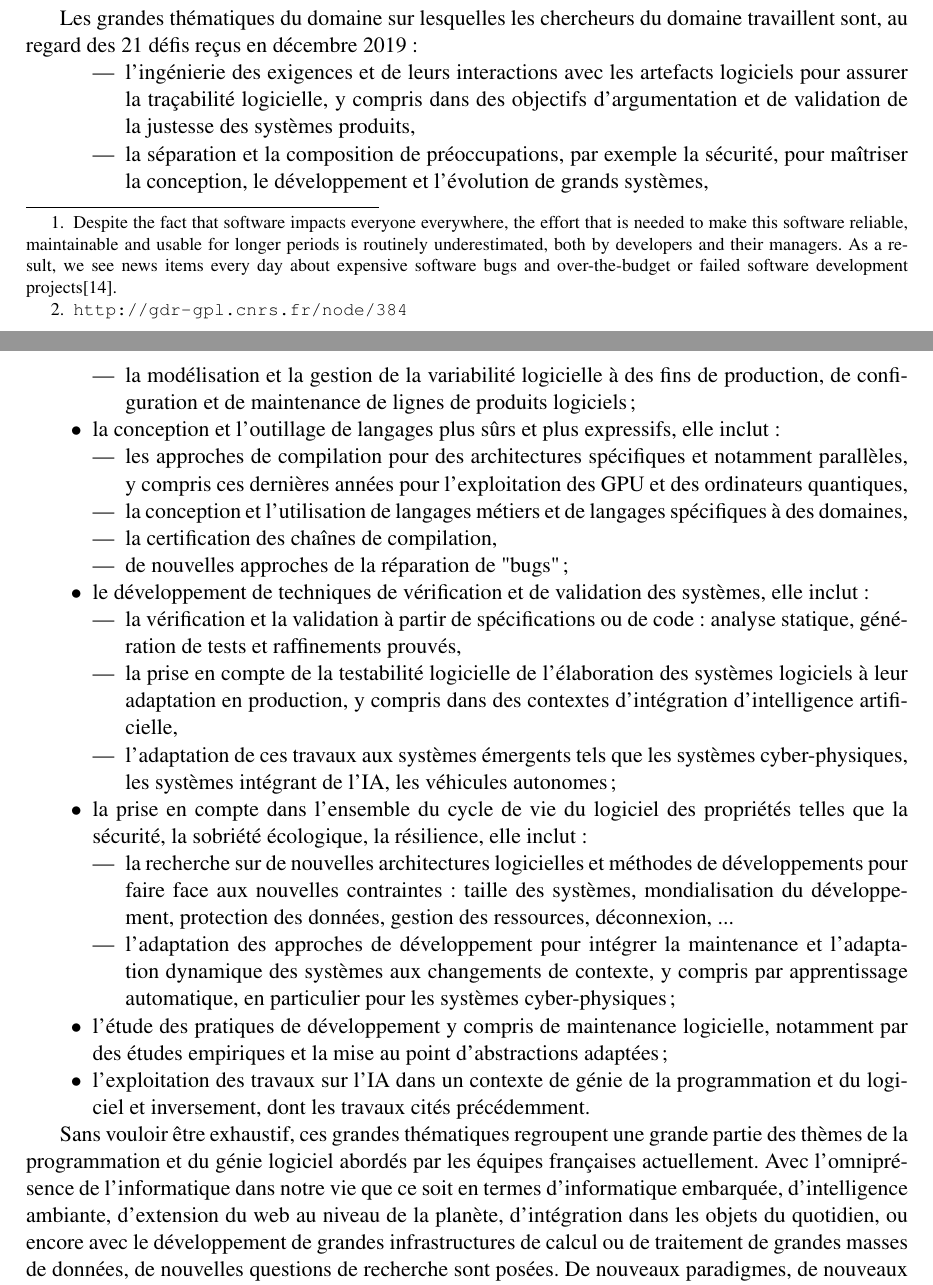
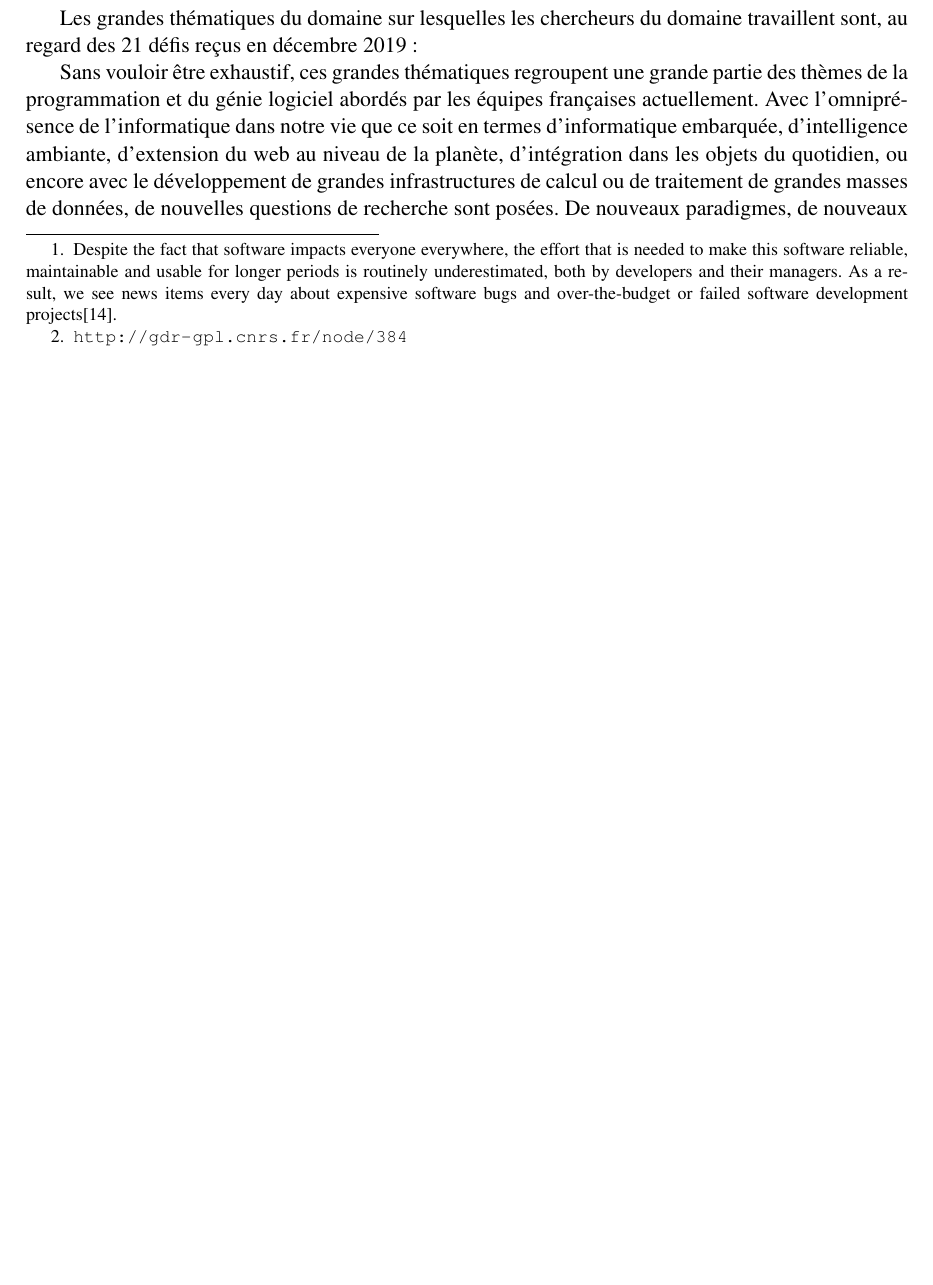
Before and after one commit to MireilleBF/GDR-GPL-DEFIS----2021-26, a LaTeX document (main.tex): two parts of pages 1 and 2 of 71 before the commit and part of page 1 of 70 after it, the two joined at a grey line, cut so that both start at the same text, the shorter picture padded with empty space. Compiled offline with pdfLaTeX.

```diff
--- a/main.tex
+++ b/main.tex
@@ -61,39 +61,40 @@
 
 Les grandes thématiques du domaine sur lesquelles les chercheurs du
 domaine travaillent sont, au regard des 21 défis reçus en décembre 2019~:
-\begin{itemize}
-  \renewcommand{\labelitemi}{$\bullet$}
-%\item l'ingénierie dirigée par les modèles qui exploite une continuité entre  modélisation, conception, programmation et développement pour systématiser la production et la maintenance de logiciels plus sûrs et plus agiles, elle inclut~:
-\begin{itemize}
-\item l'ingénierie des exigences et de leurs interactions avec les artefacts logiciels pour assurer la traçabilité logicielle, y compris dans des objectifs d'argumentation et de validation de la justesse des systèmes produits,
-\item la séparation et la composition de préoccupations, par exemple la sécurité, pour maîtriser la conception, le développement et l'évolution de grands systèmes,
-\item la modélisation et la gestion de la variabilité logicielle à des fins de production, de configuration et de maintenance de lignes de produits logiciels;
-\end{itemize}
-
-\item la conception et l'outillage de langages plus sûrs et plus expressifs,  elle inclut~:
-\begin{itemize}
-\item les approches de compilation pour des architectures spécifiques et notamment parallèles, y compris ces dernières années pour l'exploitation des GPU et  des ordinateurs quantiques,
-\item la conception et l'utilisation de langages métiers et de langages spécifiques à des domaines,
-\item la certification des chaînes de compilation,
-\item de nouvelles approches de la réparation de "bugs";
-\end{itemize}
-%et s'appuie sur des techniques de  transformation de modèles,
-
-\item le développement de techniques de vérification et de validation des systèmes, elle inclut~:
-\begin{itemize}
-\item la vérification et la validation à partir  de spécifications ou de code : analyse statique, génération de tests et raffinements prouvés,
-\item la prise en compte de la testabilité logicielle de l'élaboration des systèmes logiciels à leur adaptation en production, y compris dans des contextes d'intégration d'intelligence artificielle,
-\item l'adaptation de ces travaux aux systèmes émergents tels que les systèmes cyber-physiques, les systèmes intégrant de l'IA, les véhicules autonomes;
-\end{itemize}
-\item la prise en compte dans l'ensemble du cycle de vie du logiciel des propriétés telles que la  sécurité, la sobriété écologique, la résilience, elle inclut~:
-\begin{itemize}
-\item la recherche sur de nouvelles architectures logicielles et méthodes de développements pour faire face aux nouvelles contraintes : taille des systèmes, mondialisation du développement, protection des données, gestion des ressources, déconnexion, ...
-\item l'adaptation des approches de développement pour intégrer la maintenance et l'adaptation dynamique des systèmes aux changements de contexte, y compris par apprentissage automatique, en particulier pour les systèmes cyber-physiques;
-\end{itemize}
-\item l'étude des pratiques de développement y compris de maintenance logicielle, notamment par des études empiriques et la mise au point d'abstractions adaptées;
-\item  l'exploitation des travaux sur l'IA dans un contexte de \gpl~et inversement, dont les travaux cités précédemment.
-
-\end{itemize}
+%
+%\begin{itemize}
+%  \renewcommand{\labelitemi}{$\bullet$}
+%%\item l'ingénierie dirigée par les modèles qui exploite une continuité entre  modélisation, conception, programmation et développement pour systématiser la production et la maintenance de logiciels plus sûrs et plus agiles, elle inclut~:
+%\begin{itemize}
+%\item l'ingénierie des exigences et de leurs interactions avec les artefacts logiciels pour assurer la traçabilité logicielle, y compris dans des objectifs d'argumentation et de validation de la justesse des systèmes produits,
+%\item la séparation et la composition de préoccupations, par exemple la sécurité, pour maîtriser la conception, le développement et l'évolution de grands systèmes,
+%\item la modélisation et la gestion de la variabilité logicielle à des fins de production, de configuration et de maintenance de lignes de produits logiciels;
+%\end{itemize}
+%
+%\item la conception et l'outillage de langages plus sûrs et plus expressifs,  elle inclut~:
+%\begin{itemize}
+%\item les approches de compilation pour des architectures spécifiques et notamment parallèles, y compris ces dernières années pour l'exploitation des GPU et  des ordinateurs quantiques,
+%\item la conception et l'utilisation de langages métiers et de langages spécifiques à des domaines,
+%\item la certification des chaînes de compilation,
+%\item de nouvelles approches de la réparation de "bugs";
+%\end{itemize}
+%%et s'appuie sur des techniques de  transformation de modèles,
+%
+%\item le développement de techniques de vérification et de validation des systèmes, elle inclut~:
+%\begin{itemize}
+%\item la vérification et la validation à partir  de spécifications ou de code : analyse statique, génération de tests et raffinements prouvés,
+%\item la prise en compte de la testabilité logicielle de l'élaboration des systèmes logiciels à leur adaptation en production, y compris dans des contextes d'intégration d'intelligence artificielle,
+%\item l'adaptation de ces travaux aux systèmes émergents tels que les systèmes cyber-physiques, les systèmes intégrant de l'IA, les véhicules autonomes;
+%\end{itemize}
+%\item la prise en compte dans l'ensemble du cycle de vie du logiciel des propriétés telles que la  sécurité, la sobriété écologique, la résilience, elle inclut~:
+%\begin{itemize}
+%\item la recherche sur de nouvelles architectures logicielles et méthodes de développements pour faire face aux nouvelles contraintes : taille des systèmes, mondialisation du développement, protection des données, gestion des ressources, déconnexion, ...
+%\item l'adaptation des approches de développement pour intégrer la maintenance et l'adaptation dynamique des systèmes aux changements de contexte, y compris par apprentissage automatique, en particulier pour les systèmes cyber-physiques;
+%\end{itemize}
+%\item l'étude des pratiques de développement y compris de maintenance logicielle, notamment par des études empiriques et la mise au point d'abstractions adaptées;
+%\item  l'exploitation des travaux sur l'IA dans un contexte de \gpl~et inversement, dont les travaux cités précédemment.
+%
+%\end{itemize}
 
 Sans vouloir être exhaustif, ces grandes thématiques regroupent une grande partie des
 thèmes de la programmation et du génie logiciel abordés par les équipes
```
Also changed, not shown: Defis/New_Generation_Debuggers.pdf (renamed from Defis/New Generation Debuggers.pdf), Defis/Safe_and_optimal_component-based dynamic reconfiguration.pdf (renamed from Defis/Safe and optimal component-based dynamic reconfiguration.pdf), main.tex (4 more changed lines).
